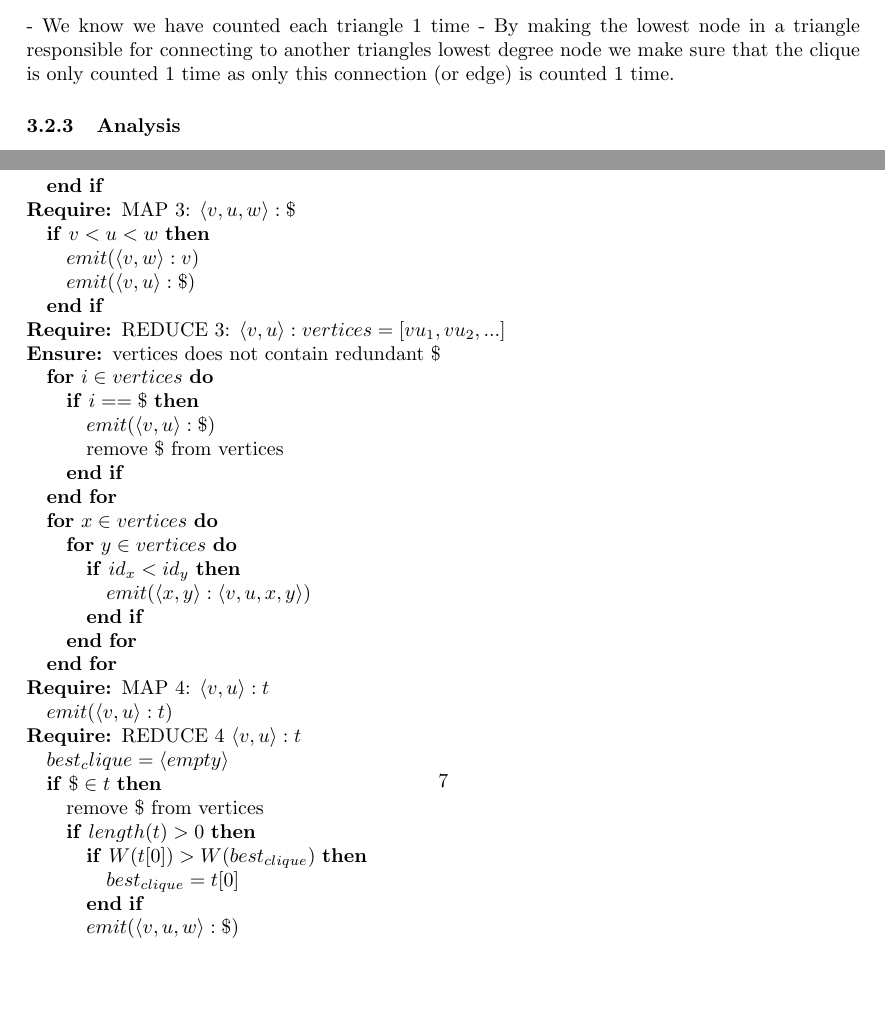
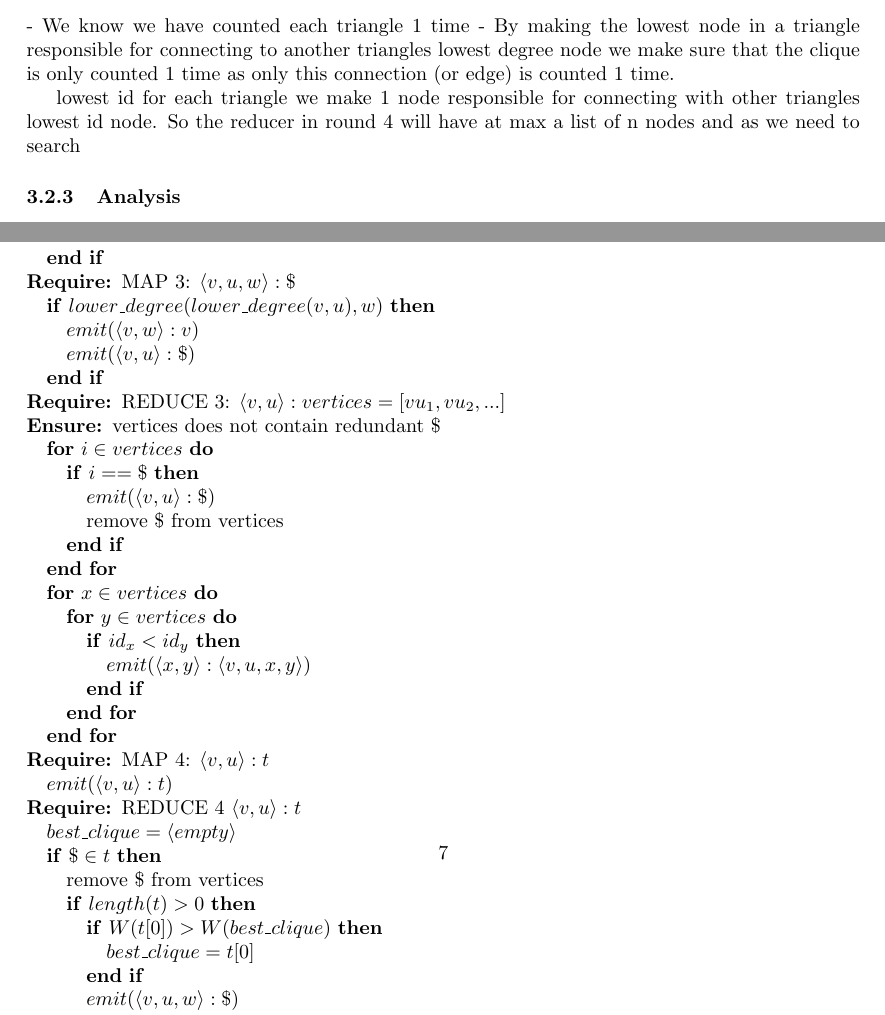
Before and after one commit to johin/SAD2, a LaTeX document (jonas/report.tex): two parts of pages 6 and 7 of 8, joined at a grey line, cut so that both start at the same text, the shorter picture padded with empty space. Compiled offline with pdfLaTeX.

Commit message:
Before changing mr algorithm

```diff
--- a/jonas/report.tex
+++ b/jonas/report.tex
@@ -236,7 +236,7 @@ We come with a suggestion for finding strong 4cliques with MapReduce. It is base
 	\ENDIF
 
 \REQUIRE MAP 3: $\langle v,u,w\rangle :\$$
-	\IF{$v < u < w$}
+	\IF{$lower\_degree(lower\_degree(v, u), w)$}
 		\STATE $emit(\langle v,w \rangle :v)$
 		\STATE $emit(\langle v,u \rangle :\$)$
 	\ENDIF
@@ -259,12 +259,12 @@ We come with a suggestion for finding strong 4cliques with MapReduce. It is base
 \REQUIRE MAP 4: $\langle v,u\rangle :t$
 	\STATE $emit(\langle v,u\rangle :t)$
 \REQUIRE REDUCE 4 $\langle v,u\rangle :t$
-	\STATE $best_clique = \langle empty\rangle$
+	\STATE $best\_clique = \langle empty\rangle$
 	\IF{$\$ \in t$}
 		\STATE remove \$ from vertices
 		\IF{$length(t) > 0$}
-			\IF{$W(t[0]) > W(best_{clique})$}
-				\STATE $best_{clique} = t[0]$
+			\IF{$W(t[0]) > W(best\_clique)$}
+				\STATE $best\_clique = t[0]$
 			\ENDIF
 			\STATE $emit(\langle v,u,w\rangle :\$)$
 		\ENDIF
@@ -282,6 +282,9 @@ We come with a suggestion for finding strong 4cliques with MapReduce. It is base
 \subsubsection{Proof}
 - We know we have counted each triangle 1 time
 - By making the lowest node in a triangle responsible for connecting to another triangles lowest degree node we make sure that the clique is only counted 1 time as only this connection (or edge) is counted 1 time.
+
+lowest id
+for each triangle we make 1 node responsible for connecting with other triangles lowest id node. So the reducer in round 4 will have at max a list of n nodes and as we need to search
 
 
 
```
